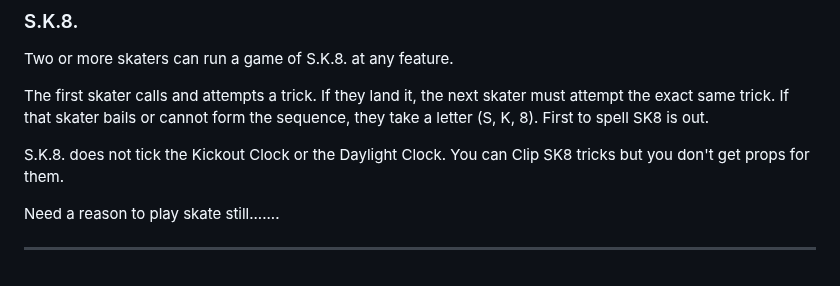
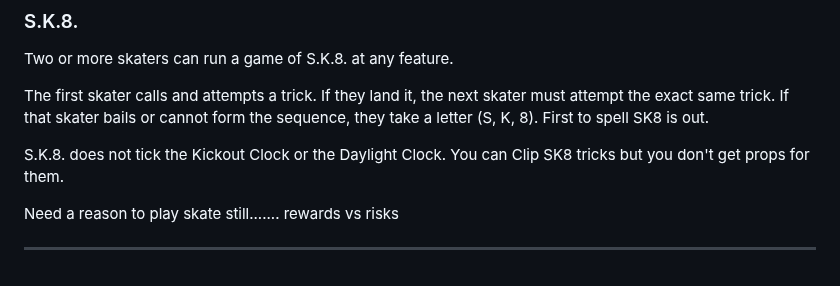
Before and after one commit to ptcee/lootgobs, a Markdown page: raw/osrad/OSRad.md, the part around the change. GitHub-like rendering.

```diff
--- a/raw/osrad/OSRad.md
+++ b/raw/osrad/OSRad.md
@@ -243,6 +243,6 @@ The first skater calls and attempts a trick. If they land it, the next skater mu
 
 S.K.8. does not tick the Kickout Clock or the Daylight Clock. You can Clip SK8 tricks but you don't get props for them.
 
-Need a reason to play skate still.......
+Need a reason to play skate still....... rewards vs risks
 
 ---
```
